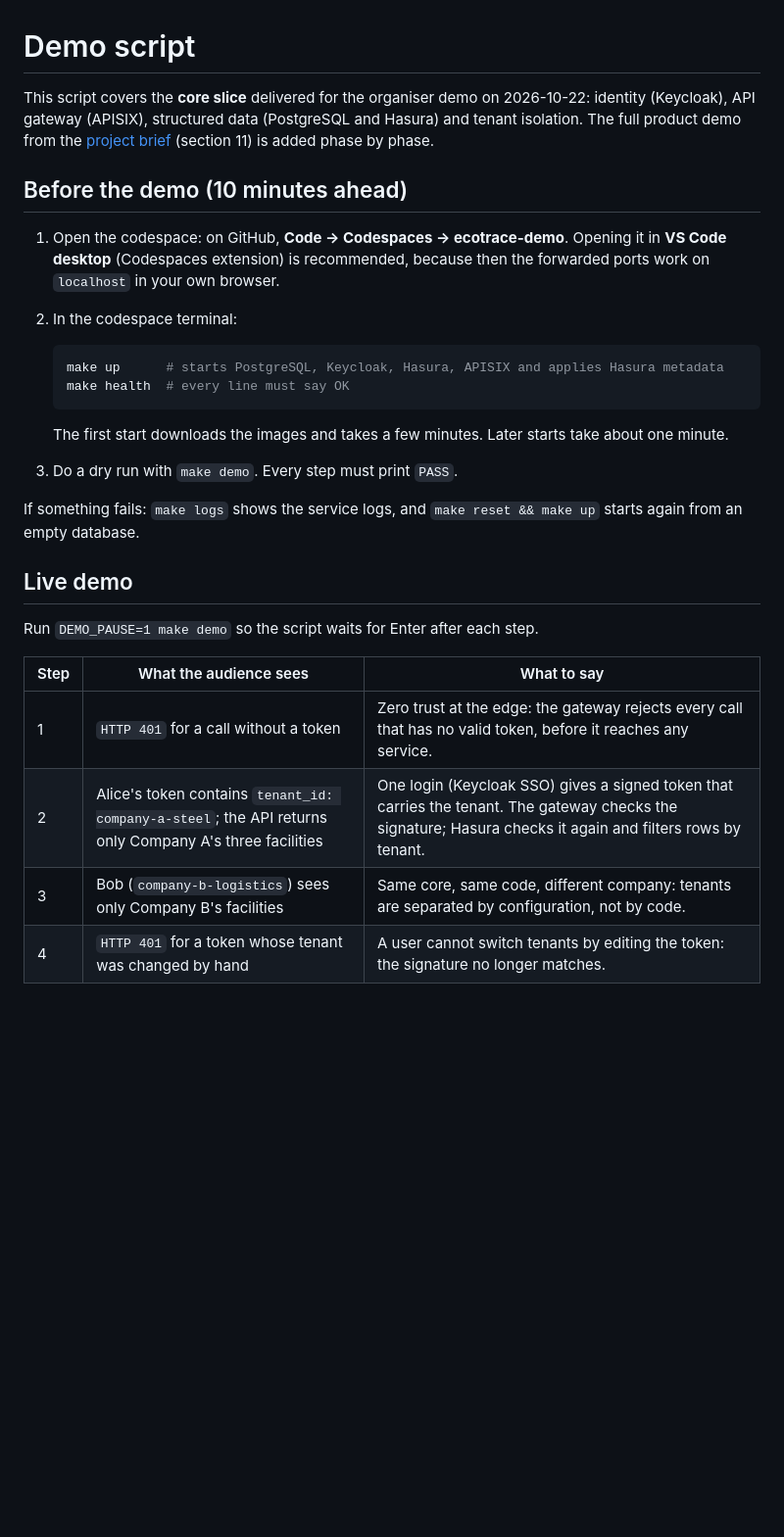
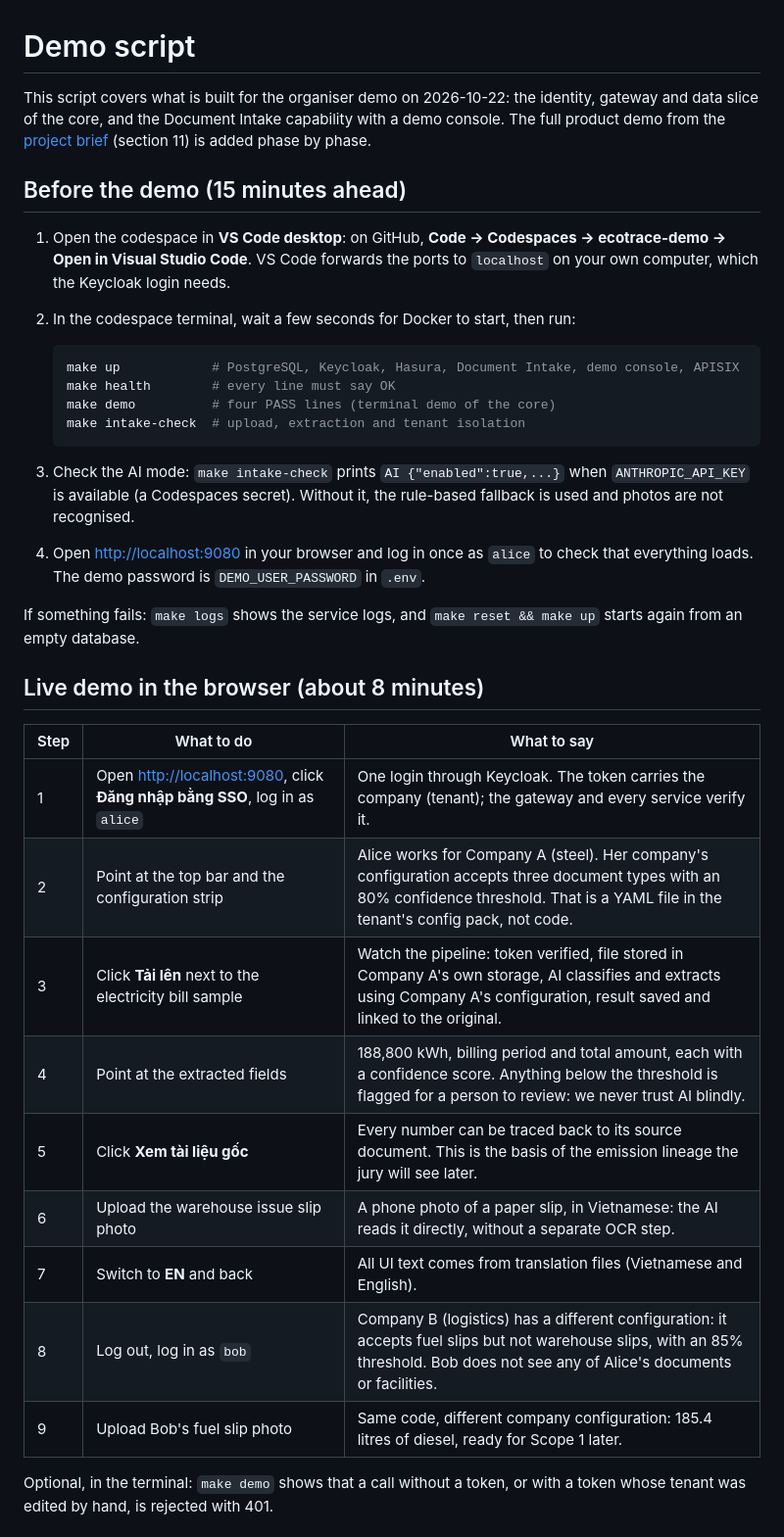
Before and after one commit to CMC-GreenDX/greendx, a Markdown page: docs/demo-script.md, the part around one of its changes. Shown at 98% size. GitHub-like rendering; blank space fills up the shorter version.

````diff
--- a/docs/demo-script.md
+++ b/docs/demo-script.md
@@ -1,30 +1,37 @@
 # Demo script
 
-This script covers the **core slice** delivered for the organiser demo on 2026-10-22: identity (Keycloak), API gateway (APISIX), structured data (PostgreSQL and Hasura) and tenant isolation. The full product demo from the [project brief](project-brief.md) (section 11) is added phase by phase.
+This script covers what is built for the organiser demo on 2026-10-22: the identity, gateway and data slice of the core, and the Document Intake capability with a demo console. The full product demo from the [project brief](project-brief.md) (section 11) is added phase by phase.
 
-## Before the demo (10 minutes ahead)
+## Before the demo (15 minutes ahead)
 
-1. Open the codespace: on GitHub, **Code → Codespaces → ecotrace-demo**. Opening it in **VS Code desktop** (Codespaces extension) is recommended, because then the forwarded ports work on `localhost` in your own browser.
-2. In the codespace terminal:
+1. Open the codespace in **VS Code desktop**: on GitHub, **Code → Codespaces → ecotrace-demo → Open in Visual Studio Code**. VS Code forwards the ports to `localhost` on your own computer, which the Keycloak login needs.
+2. In the codespace terminal, wait a few seconds for Docker to start, then run:
 
    ```sh
-   make up      # starts PostgreSQL, Keycloak, Hasura, APISIX and applies Hasura metadata
-   make health  # every line must say OK
+   make up            # PostgreSQL, Keycloak, Hasura, Document Intake, demo console, APISIX
+   make health        # every line must say OK
+   make demo          # four PASS lines (terminal demo of the core)
+   make intake-check  # upload, extraction and tenant isolation
    ```
 
-   The first start downloads the images and takes a few minutes. Later starts take about one minute.
-3. Do a dry run with `make demo`. Every step must print `PASS`.
+3. Check the AI mode: `make intake-check` prints `AI {"enabled":true,...}` when `ANTHROPIC_API_KEY` is available (a Codespaces secret). Without it, the rule-based fallback is used and photos are not recognised.
+4. Open <http://localhost:9080> in your browser and log in once as `alice` to check that everything loads. The demo password is `DEMO_USER_PASSWORD` in `.env`.
 
 If something fails: `make logs` shows the service logs, and `make reset && make up` starts again from an empty database.
 
-## Live demo
+## Live demo in the browser (about 8 minutes)
 
-Run `DEMO_PAUSE=1 make demo` so the script waits for Enter after each step.
+| Step | What to do | What to say |
+|---|---|---|
+| 1 | Open <http://localhost:9080>, click **Đăng nhập bằng SSO**, log in as `alice` | One login through Keycloak. The token carries the company (tenant); the gateway and every service verify it. |
+| 2 | Point at the top bar and the configuration strip | Alice works for Company A (steel). Her company's configuration accepts three document types with an 80% confidence threshold. That is a YAML file in the tenant's config pack, not code. |
+| 3 | Click **Tải lên** next to the electricity bill sample | Watch the pipeline: token verified, file stored in Company A's own storage, AI classifies and extracts using Company A's configuration, result saved and linked to the original. |
+| 4 | Point at the extracted fields | 188,800 kWh, billing period and total amount, each with a confidence score. Anything below the threshold is flagged for a person to review: we never trust AI blindly. |
+| 5 | Click **Xem tài liệu gốc** | Every number can be traced back to its source document. This is the basis of the emission lineage the jury will see later. |
+| 6 | Upload the warehouse issue slip photo | A phone photo of a paper slip, in Vietnamese: the AI reads it directly, without a separate OCR step. |
+| 7 | Switch to **EN** and back | All UI text comes from translation files (Vietnamese and English). |
+| 8 | Log out, log in as `bob` | Company B (logistics) has a different configuration: it accepts fuel slips but not warehouse slips, with an 85% threshold. Bob does not see any of Alice's documents or facilities. |
+| 9 | Upload Bob's fuel slip photo | Same code, different company configuration: 185.4 litres of diesel, ready for Scope 1 later. |
 
-| Step | What the audience sees | What to say |
-|---|---|---|
-| 1 | `HTTP 401` for a call without a token | Zero trust at the edge: the gateway rejects every call that has no valid token, before it reaches any service. |
-| 2 | Alice's token contains `tenant_id: company-a-steel`; the API returns only Company A's three facilities | One login (Keycloak SSO) gives a signed token that carries the tenant. The gateway checks the signature; Hasura checks it again and filters rows by tenant. |
-| 3 | Bob (`company-b-logistics`) sees only Company B's facilities | Same core, same code, different company: tenants are separated by configuration, not by code. |
-| 4 | `HTTP 401` for a token whose tenant was changed by hand | A user cannot switch tenants by editing the token: the signature no longer matches. |
+Optional, in the terminal: `make demo` shows that a call without a token, or with a token whose tenant was edited by hand, is rejected with 401.
 
````
Also changed, not shown: other parts of docs/demo-script.md (+9 -12 lines), docs/adr/0002-hosted-llm-api-for-document-intake.md (added, +43 -0 lines), docs/licenses.md (+28 -0 lines).
